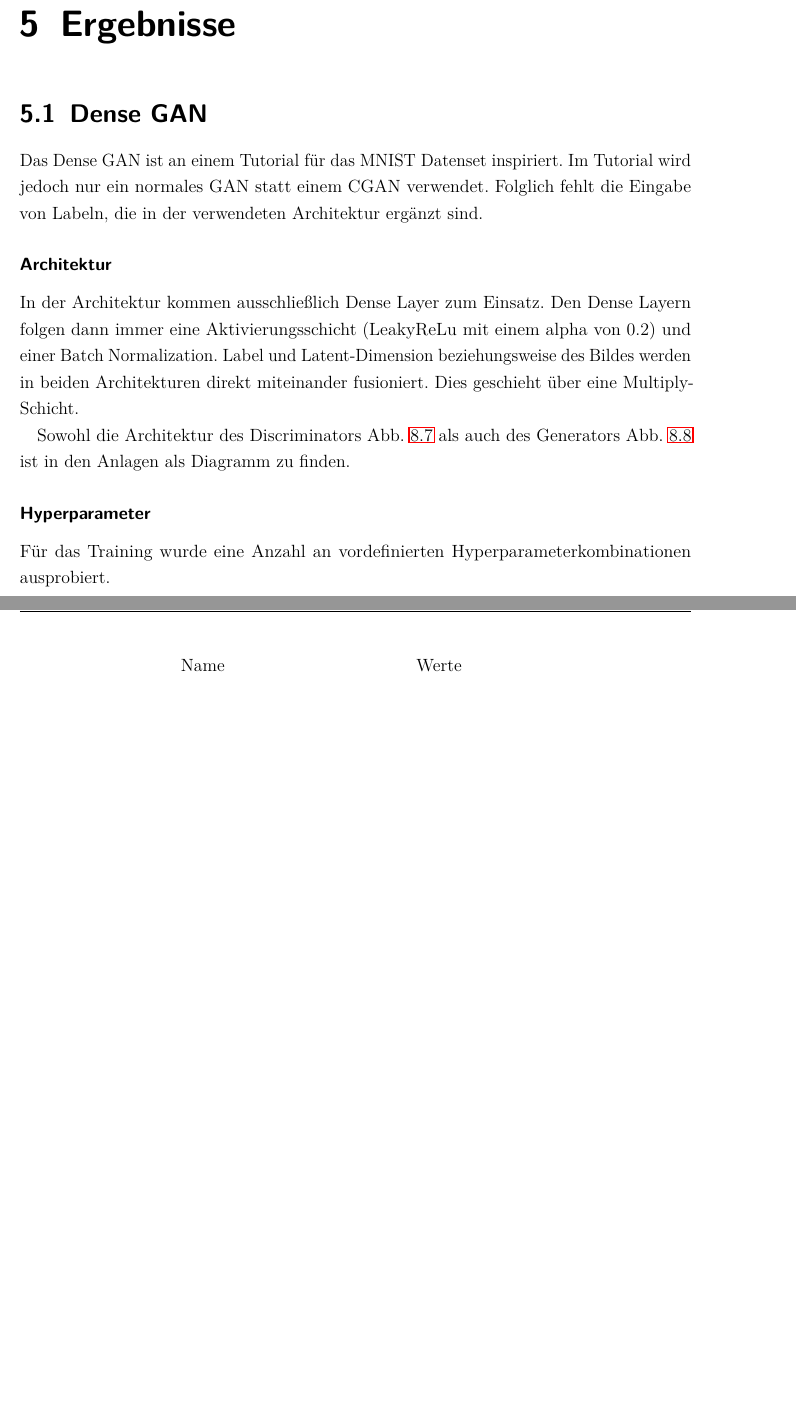
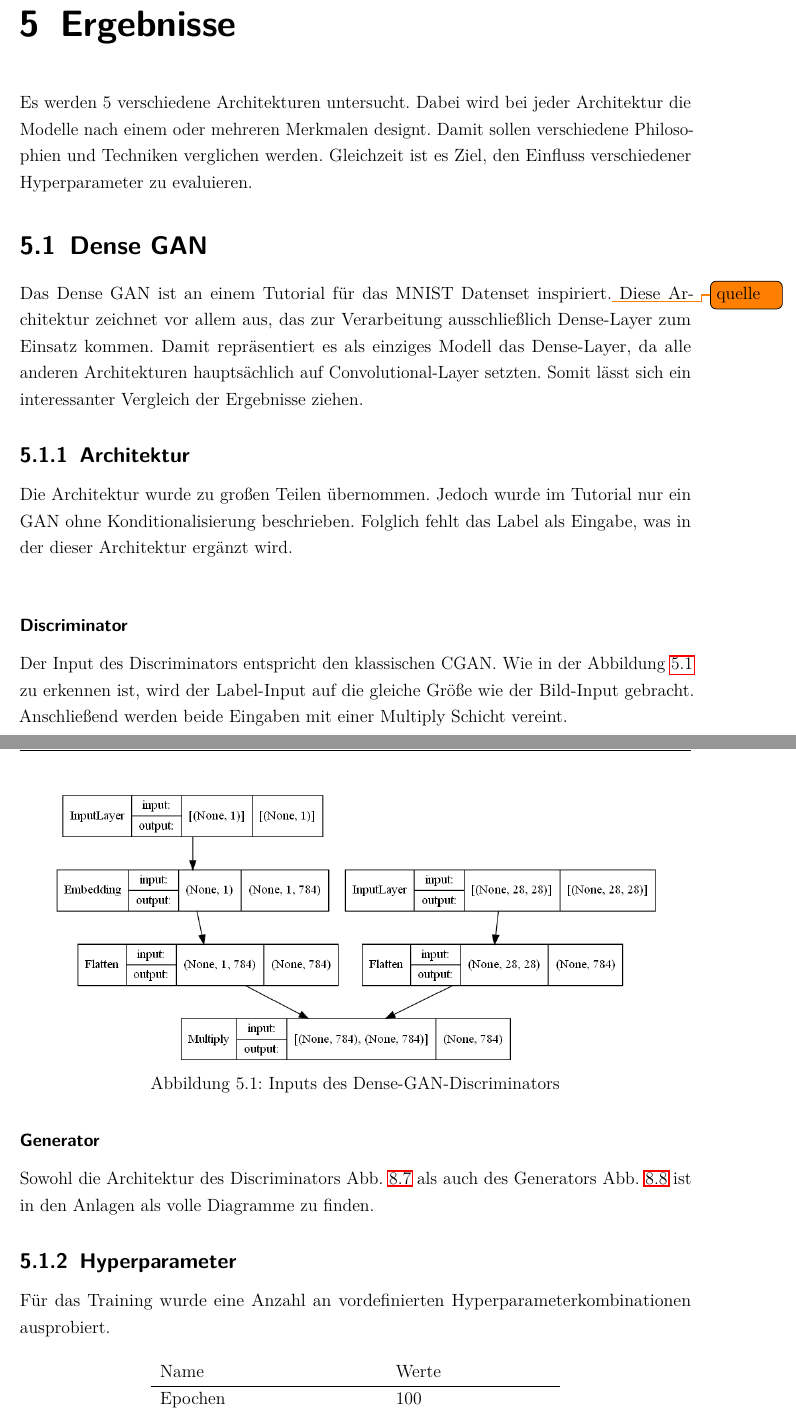
Before and after one commit to Alken0/studienarbeit, a LaTeX thesis (latex/main.tex, which reads latex/kapitel/5_ergebnisse/ergebnisse.tex): two parts of pages 40 and 41 of 63, joined at a grey line, cut so that both start at the same text, the shorter picture padded with empty space. Compiled offline with pdfLaTeX.

Commit message:
Add sum dense gan ergebnis

```diff
--- a/latex/kapitel/5_ergebnisse/ergebnisse.tex
+++ b/latex/kapitel/5_ergebnisse/ergebnisse.tex
@@ -2,22 +2,41 @@
 % !TeX spellcheck = de_DE
 
 \chapter{Ergebnisse}
+Es werden 5 verschiedene Architekturen untersucht.
+Dabei wird bei jeder Architektur die Modelle nach einem oder mehreren Merkmalen designt.
+Damit sollen verschiedene Philosophien und Techniken verglichen werden.
+Gleichzeit ist es Ziel, den Einfluss verschiedener Hyperparameter zu evaluieren.
 
 \section{Dense GAN}
 \label{section:dense-gan}
-Das Dense GAN ist an einem Tutorial für das MNIST Datenset inspiriert.
-Im Tutorial wird jedoch nur ein normales GAN statt einem CGAN verwendet.
-Folglich fehlt die Eingabe von Labeln, die in der verwendeten Architektur ergänzt sind.
+Das Dense GAN ist an einem Tutorial für das MNIST Datenset inspiriert.\todo{quelle}
+Diese Architektur zeichnet vor allem aus, das zur Verarbeitung ausschließlich Dense-Layer zum Einsatz kommen.
+Damit repräsentiert es als einziges Modell das Dense-Layer, da alle anderen Architekturen hauptsächlich auf Convolutional-Layer setzten.
+Somit lässt sich ein interessanter Vergleich der Ergebnisse ziehen.
 
-\subsubsection{Architektur}
-In der Architektur kommen ausschließlich Dense Layer zum Einsatz.
-Den Dense Layern folgen dann immer eine Aktivierungsschicht (LeakyReLu mit einem alpha von 0.2) und einer Batch Normalization.
-Label und Latent-Dimension beziehungsweise des Bildes werden in beiden Architekturen direkt miteinander fusioniert.
-Dies geschieht über eine Multiply-Schicht.
+\subsection{Architektur}
+Die Architektur wurde zu großen Teilen übernommen.
+Jedoch wurde im Tutorial nur ein GAN ohne Konditionalisierung beschrieben.
+Folglich fehlt das Label als Eingabe, was in der dieser Architektur ergänzt wird.
+\newline
 
-Sowohl die Architektur des Discriminators \cref{architecture:densegan-dis} als auch des Generators \cref{architecture:densegan-gen} ist in den Anlagen als Diagramm zu finden.
+\subsubsection{Discriminator}
+Der Input des Discriminators entspricht den klassischen CGAN.
+Wie in der Abbildung \ref{architecture:densegan-dis-input} zu erkennen ist, wird der Label-Input auf die gleiche Größe wie der Bild-Input gebracht.
+Anschließend werden beide Eingaben mit einer Multiply Schicht vereint.
 
-\subsubsection{Hyperparameter}
+\begin{figure}[H]
+	\centering
+	\includegraphics[height=0.3\textheight]{kapitel/5_ergebnisse/architectures/densegan_discriminator/inputs.png}
+	\caption{Inputs des Dense-GAN-Discriminators}
+	\label{architecture:densegan-dis-input}
+\end{figure}
+
+\subsubsection{Generator}
+
+Sowohl die Architektur des Discriminators \cref{architecture:densegan-dis} als auch des Generators \cref{architecture:densegan-gen} ist in den Anlagen als volle Diagramme zu finden.
+
+\subsection{Hyperparameter}
 Für das Training wurde eine Anzahl an vordefinierten Hyperparameterkombinationen ausprobiert.
 
 \begin{table}[H]
@@ -25,5 +44,4 @@ Für das Training wurde eine Anzahl an vordefinierten Hyperparameterkombinatione
 	\begin{tabular}{l l}
 		Name                        & Werte            \\ \hline
 		Epochen                     & 100              \\
-		Batch Size                  & 16, 32           \\
-		Dropout                     & 0.3, 0.4         \\
+		Batch Size                  & 32, 64           \\
```
Also changed, not shown: latex/kapitel/5_ergebnisse/architectures/densegan_discriminator/inputs.png (added), latex/kapitel/5_ergebnisse/ergebnisse.tex (9 more changed lines).
